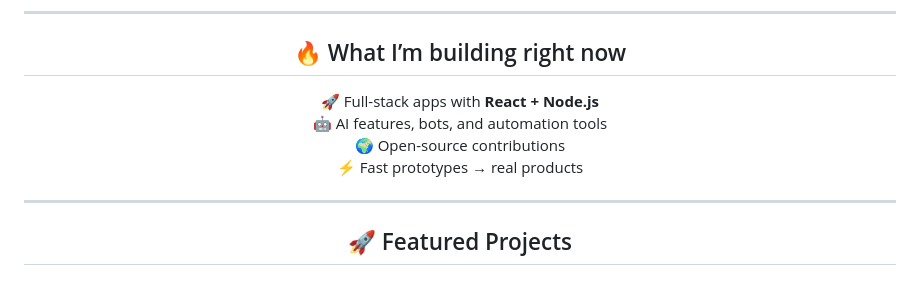
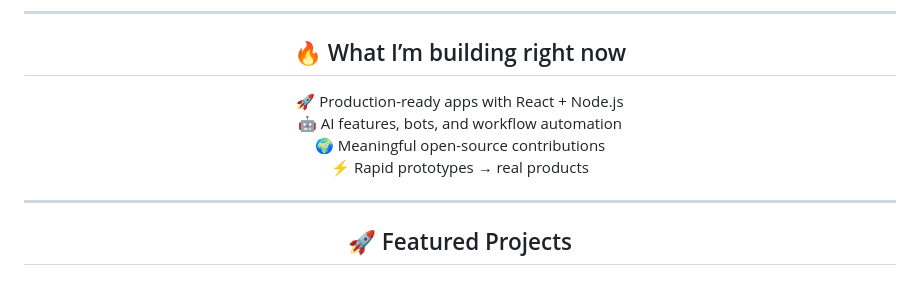
Before and after one commit to DevalPrime/DevalPrime, a Markdown page: README.md, the part around the change. GitHub-like rendering.

Commit message:
Revise project focus in README
Updated project descriptions for clarity and impact.

```diff
--- a/README.md
+++ b/README.md
@@ -28,10 +28,10 @@
 
 ## 🔥 What I’m building right now
 
-🚀 Full-stack apps with **React + Node.js**
-🤖 AI features, bots, and automation tools
-🌍 Open-source contributions
-⚡ Fast prototypes → real products
+🚀 Production-ready apps with React + Node.js
+🤖 AI features, bots, and workflow automation
+🌍 Meaningful open-source contributions
+⚡ Rapid prototypes → real products
 
 ---
 
```
